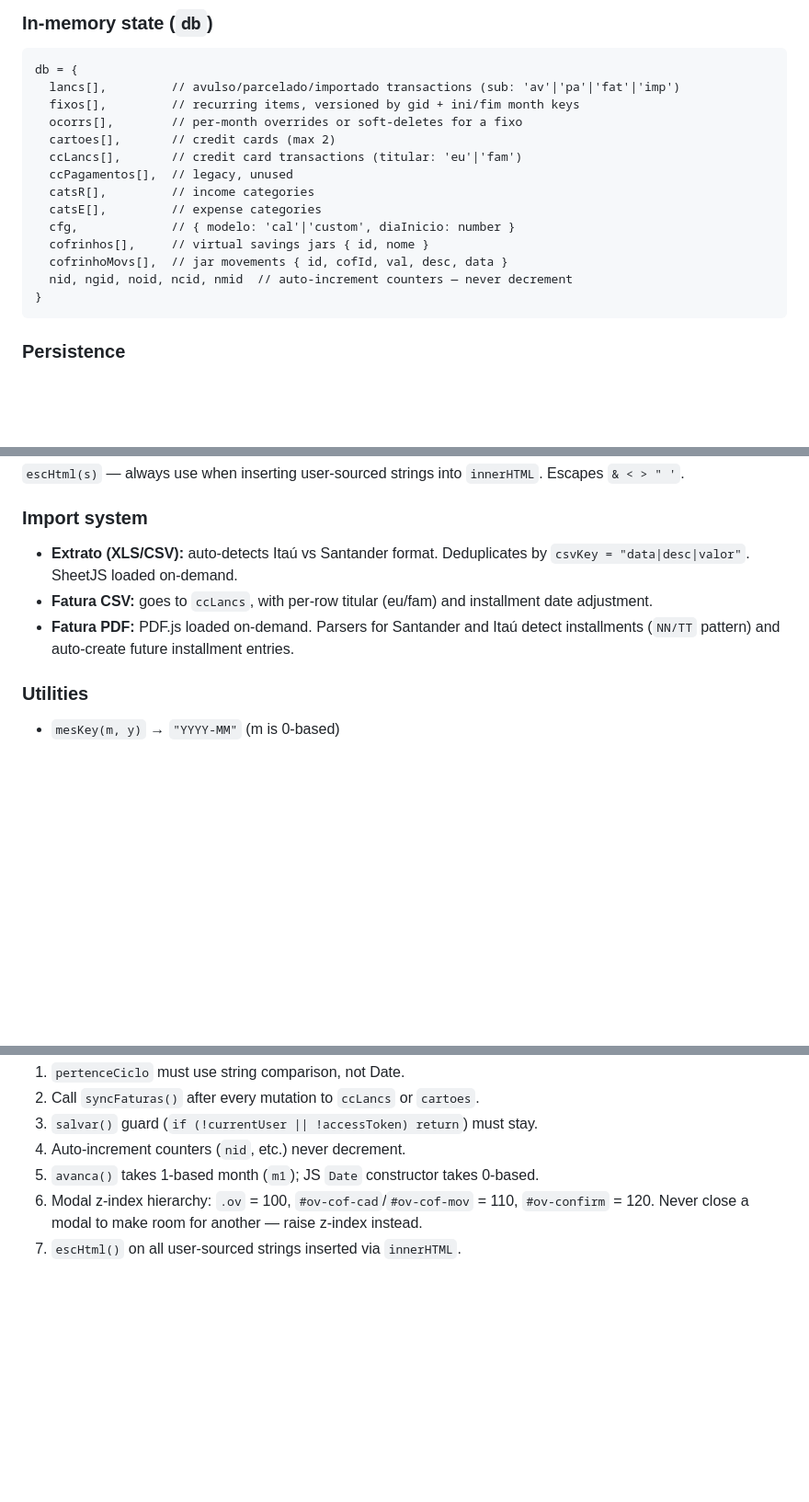
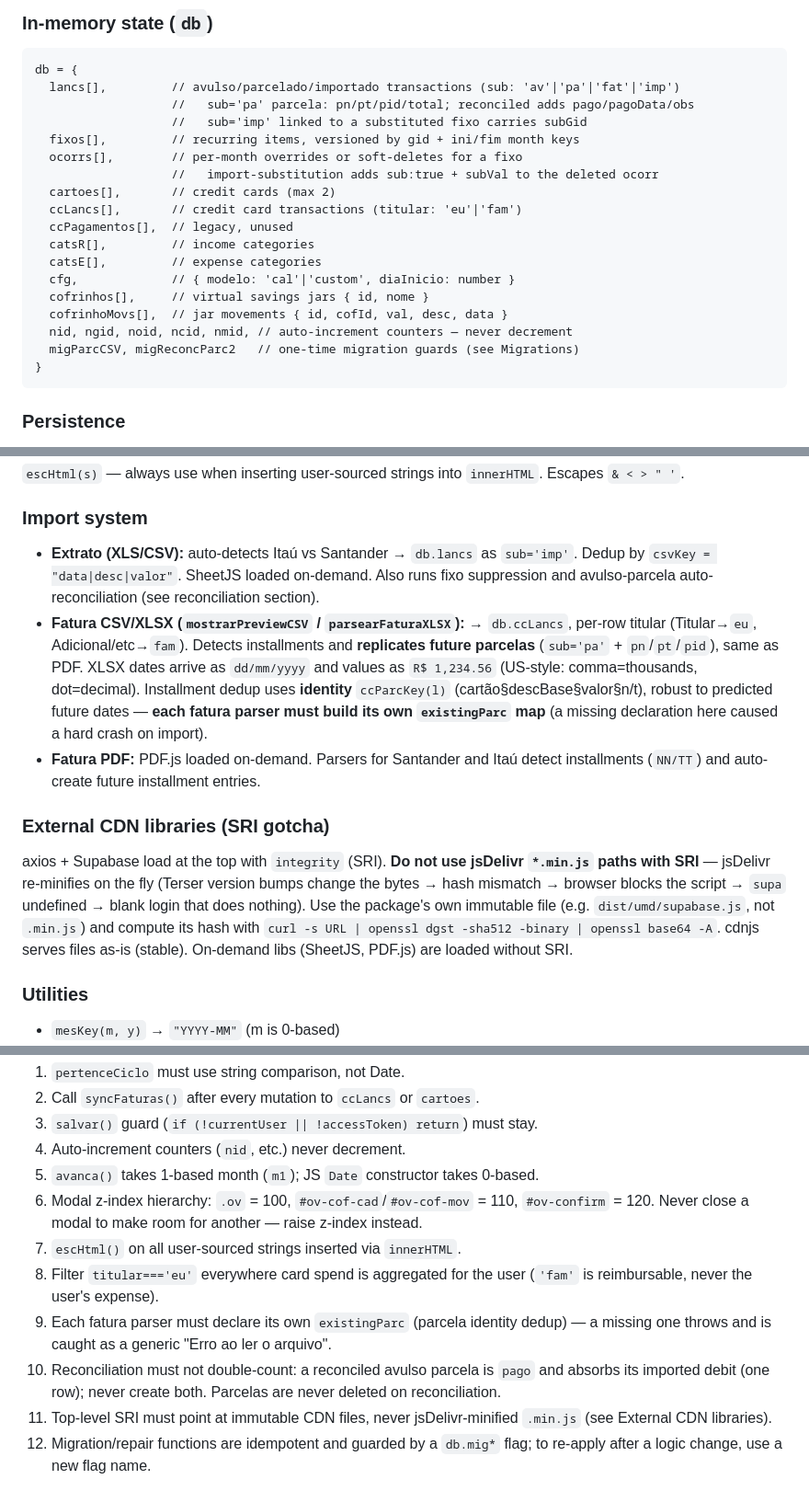
Before and after one commit to regisscs-gif/financas-facil, a Markdown page: CLAUDE.md, 3 parts joined by grey strips. Shown at 92% size. GitHub-like rendering; blank space fills up the shorter version.

````diff
--- a/CLAUDE.md
+++ b/CLAUDE.md
@@ -49,8 +49,11 @@ node -e "var fs=require('fs'),m=fs.readFileSync('index.html','utf8').match(/<scr
 ```
 db = {
   lancs[],         // avulso/parcelado/importado transactions (sub: 'av'|'pa'|'fat'|'imp')
+                   //   sub='pa' parcela: pn/pt/pid/total; reconciled adds pago/pagoData/obs
+                   //   sub='imp' linked to a substituted fixo carries subGid
   fixos[],         // recurring items, versioned by gid + ini/fim month keys
   ocorrs[],        // per-month overrides or soft-deletes for a fixo
+                   //   import-substitution adds sub:true + subVal to the deleted ocorr
   cartoes[],       // credit cards (max 2)
   ccLancs[],       // credit card transactions (titular: 'eu'|'fam')
   ccPagamentos[],  // legacy, unused
@@ -59,7 +62,8 @@ db = {
   cfg,             // { modelo: 'cal'|'custom', diaInicio: number }
   cofrinhos[],     // virtual savings jars { id, nome }
   cofrinhoMovs[],  // jar movements { id, cofId, val, desc, data }
-  nid, ngid, noid, ncid, nmid  // auto-increment counters — never decrement
+  nid, ngid, noid, ncid, nmid, // auto-increment counters — never decrement
+  migParcCSV, migReconcParc2   // one-time migration guards (see Migrations)
 }
 ```
 
@@ -107,9 +128,13 @@ At ≥768px, CSS overrides in `@media(min-width:768px)` apply:
 
 ### Import system
 
-- **Extrato (XLS/CSV):** auto-detects Itaú vs Santander format. Deduplicates by `csvKey = "data|desc|valor"`. SheetJS loaded on-demand.
-- **Fatura CSV:** goes to `ccLancs`, with per-row titular (eu/fam) and installment date adjustment.
-- **Fatura PDF:** PDF.js loaded on-demand. Parsers for Santander and Itaú detect installments (`NN/TT` pattern) and auto-create future installment entries.
+- **Extrato (XLS/CSV):** auto-detects Itaú vs Santander → `db.lancs` as `sub='imp'`. Dedup by `csvKey = "data|desc|valor"`. SheetJS loaded on-demand. Also runs fixo suppression and avulso-parcela auto-reconciliation (see reconciliation section).
+- **Fatura CSV/XLSX (`mostrarPreviewCSV` / `parsearFaturaXLSX`):** → `db.ccLancs`, per-row titular (Titular→`eu`, Adicional/etc→`fam`). Detects installments and **replicates future parcelas** (`sub='pa'` + `pn`/`pt`/`pid`), same as PDF. XLSX dates arrive as `dd/mm/yyyy` and values as `R$ 1,234.56` (US-style: comma=thousands, dot=decimal). Installment dedup uses **identity** `ccParcKey(l)` (cartão§descBase§valor§n/t), robust to predicted future dates — **each fatura parser must build its own `existingParc` map** (a missing declaration here caused a hard crash on import).
+- **Fatura PDF:** PDF.js loaded on-demand. Parsers for Santander and Itaú detect installments (`NN/TT`) and auto-create future installment entries.
+
+### External CDN libraries (SRI gotcha)
+
+axios + Supabase load at the top with `integrity` (SRI). **Do not use jsDelivr `*.min.js` paths with SRI** — jsDelivr re-minifies on the fly (Terser version bumps change the bytes → hash mismatch → browser blocks the script → `supa` undefined → blank login that does nothing). Use the package's own immutable file (e.g. `dist/umd/supabase.js`, not `.min.js`) and compute its hash with `curl -s URL | openssl dgst -sha512 -binary | openssl base64 -A`. cdnjs serves files as-is (stable). On-demand libs (SheetJS, PDF.js) are loaded without SRI.
 
 ### Utilities
 
@@ -131,3 +156,8 @@ At ≥768px, CSS overrides in `@media(min-width:768px)` apply:
 5. `avanca()` takes 1-based month (`m1`); JS `Date` constructor takes 0-based.
 6. Modal z-index hierarchy: `.ov` = 100, `#ov-cof-cad`/`#ov-cof-mov` = 110, `#ov-confirm` = 120. Never close a modal to make room for another — raise z-index instead.
 7. `escHtml()` on all user-sourced strings inserted via `innerHTML`.
+8. Filter `titular==='eu'` everywhere card spend is aggregated for the user (`'fam'` is reimbursable, never the user's expense).
+9. Each fatura parser must declare its own `existingParc` (parcela identity dedup) — a missing one throws and is caught as a generic "Erro ao ler o arquivo".
+10. Reconciliation must not double-count: a reconciled avulso parcela is `pago` and absorbs its imported debit (one row); never create both. Parcelas are never deleted on reconciliation.
+11. Top-level SRI must point at immutable CDN files, never jsDelivr-minified `.min.js` (see External CDN libraries).
+12. Migration/repair functions are idempotent and guarded by a `db.mig*` flag; to re-apply after a logic change, use a new flag name.
````
Also changed, not shown: other parts of CLAUDE.md (+21 -4 lines).
